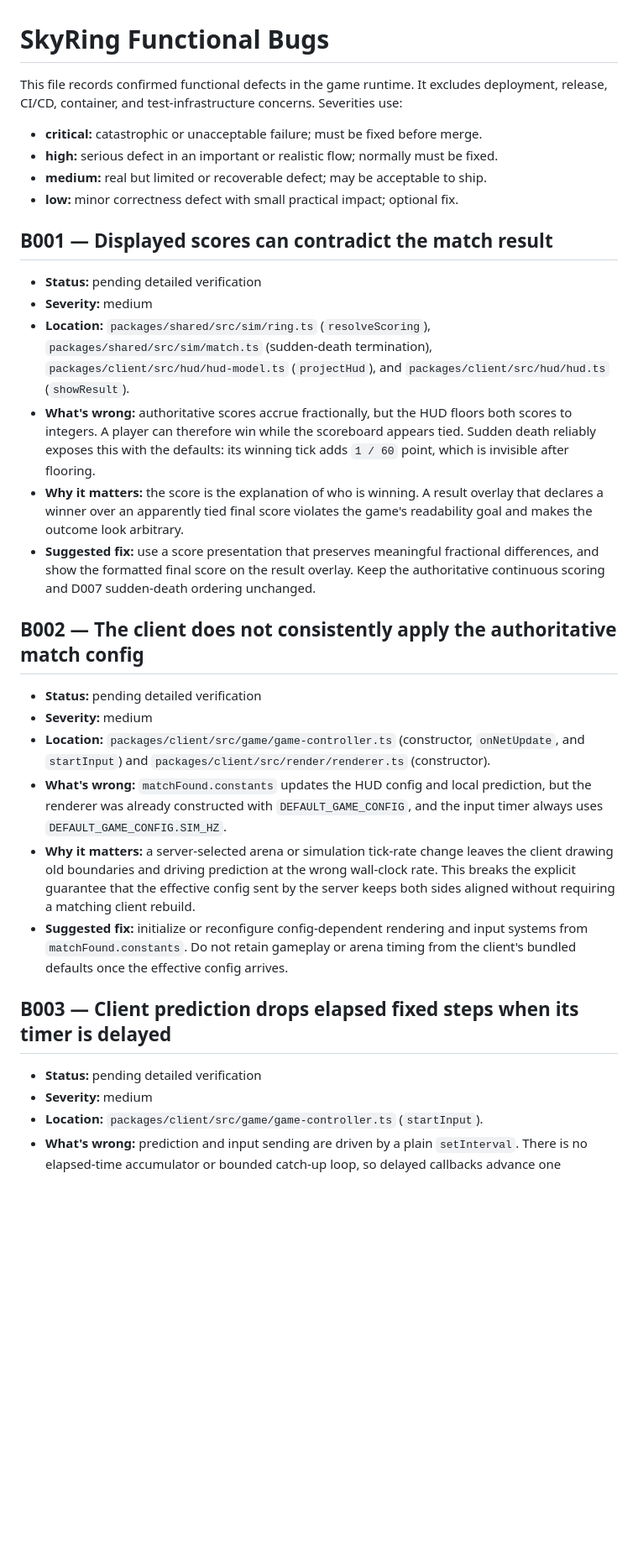
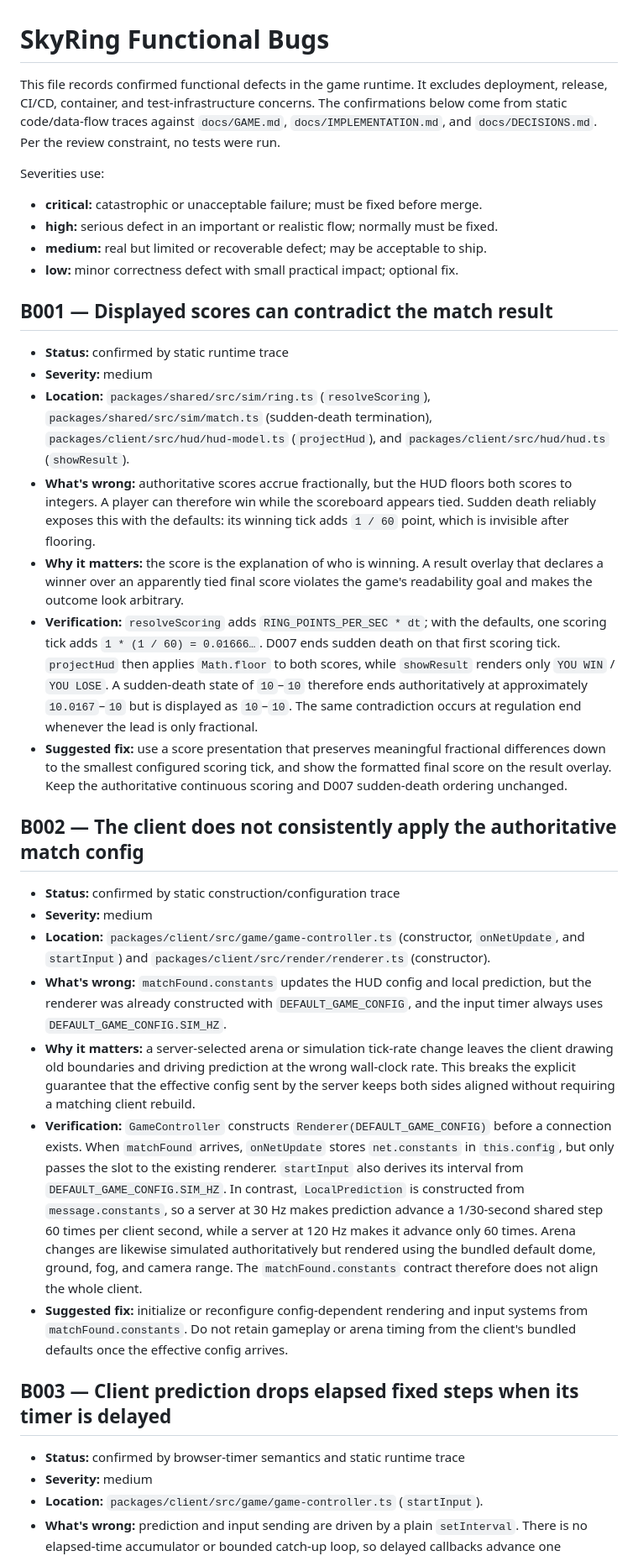
Before and after one commit to AspireOne/skyring, a Markdown page: BUGS.md, the part around one of its changes. Shown at 84% size. Rendered like a GitHub page; blank space fills up the shorter version.

```diff
--- a/BUGS.md
+++ b/BUGS.md
@@ -1,7 +1,12 @@
 # SkyRing Functional Bugs
 
 This file records confirmed functional defects in the game runtime. It excludes
-deployment, release, CI/CD, container, and test-infrastructure concerns. Severities use:
+deployment, release, CI/CD, container, and test-infrastructure concerns. The
+confirmations below come from static code/data-flow traces against `docs/GAME.md`,
+`docs/IMPLEMENTATION.md`, and `docs/DECISIONS.md`. Per the review constraint, no tests
+were run.
+
+Severities use:
 
 - **critical:** catastrophic or unacceptable failure; must be fixed before merge.
 - **high:** serious defect in an important or realistic flow; normally must be fixed.
@@ -10,7 +15,7 @@ deployment, release, CI/CD, container, and test-infrastructure concerns. Severit
 
 ## B001 — Displayed scores can contradict the match result
 
-- **Status:** pending detailed verification
+- **Status:** confirmed by static runtime trace
 - **Severity:** medium
 - **Location:** `packages/shared/src/sim/ring.ts` (`resolveScoring`),
   `packages/shared/src/sim/match.ts` (sudden-death termination),
@@ -23,13 +28,20 @@ deployment, release, CI/CD, container, and test-infrastructure concerns. Severit
 - **Why it matters:** the score is the explanation of who is winning. A result overlay
   that declares a winner over an apparently tied final score violates the game's
   readability goal and makes the outcome look arbitrary.
+- **Verification:** `resolveScoring` adds `RING_POINTS_PER_SEC * dt`; with the defaults,
+  one scoring tick adds `1 * (1 / 60) = 0.01666…`. D007 ends sudden death on that first
+  scoring tick. `projectHud` then applies `Math.floor` to both scores, while `showResult`
+  renders only `YOU WIN` / `YOU LOSE`. A sudden-death state of `10`–`10` therefore ends
+  authoritatively at approximately `10.0167`–`10` but is displayed as `10`–`10`. The
+  same contradiction occurs at regulation end whenever the lead is only fractional.
 - **Suggested fix:** use a score presentation that preserves meaningful fractional
-  differences, and show the formatted final score on the result overlay. Keep the
-  authoritative continuous scoring and D007 sudden-death ordering unchanged.
+  differences down to the smallest configured scoring tick, and show the formatted
+  final score on the result overlay. Keep the authoritative continuous scoring and D007
+  sudden-death ordering unchanged.
 
 ## B002 — The client does not consistently apply the authoritative match config
 
-- **Status:** pending detailed verification
+- **Status:** confirmed by static construction/configuration trace
 - **Severity:** medium
 - **Location:** `packages/client/src/game/game-controller.ts` (constructor,
   `onNetUpdate`, and `startInput`) and `packages/client/src/render/renderer.ts`
@@ -41,13 +53,22 @@ deployment, release, CI/CD, container, and test-infrastructure concerns. Severit
   client drawing old boundaries and driving prediction at the wrong wall-clock rate.
   This breaks the explicit guarantee that the effective config sent by the server keeps
   both sides aligned without requiring a matching client rebuild.
+- **Verification:** `GameController` constructs `Renderer(DEFAULT_GAME_CONFIG)` before a
+  connection exists. When `matchFound` arrives, `onNetUpdate` stores `net.constants` in
+  `this.config`, but only passes the slot to the existing renderer. `startInput` also
+  derives its interval from `DEFAULT_GAME_CONFIG.SIM_HZ`. In contrast,
+  `LocalPrediction` is constructed from `message.constants`, so a server at 30 Hz makes
+  prediction advance a 1/30-second shared step 60 times per client second, while a
+  server at 120 Hz makes it advance only 60 times. Arena changes are likewise simulated
+  authoritatively but rendered using the bundled default dome, ground, fog, and camera
+  range. The `matchFound.constants` contract therefore does not align the whole client.
 - **Suggested fix:** initialize or reconfigure config-dependent rendering and input
   systems from `matchFound.constants`. Do not retain gameplay or arena timing from the
   client's bundled defaults once the effective config arrives.
 
 ## B003 — Client prediction drops elapsed fixed steps when its timer is delayed
 
-- **Status:** pending detailed verification
+- **Status:** confirmed by browser-timer semantics and static runtime trace
 - **Severity:** medium
 - **Location:** `packages/client/src/game/game-controller.ts` (`startInput`).
 - **What's wrong:** prediction and input sending are driven by a plain `setInterval`.
```
Also changed, not shown: other parts of BUGS.md (+57 -7 lines).
